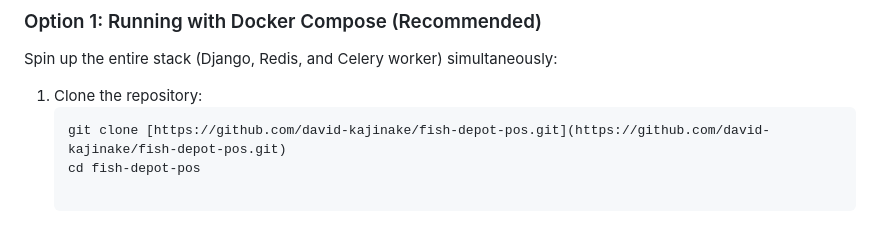
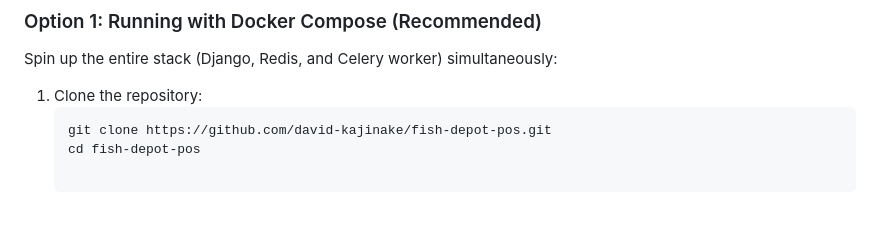
Before and after one commit to david-kajinake/fish-depot-pos, a Markdown page: README.md, the part around the change. Drawn GitHub-style.

Commit message:
Fix a typo in README file

````diff
--- a/README.md
+++ b/README.md
@@ -72,5 +72,5 @@ Spin up the entire stack (Django, Redis, and Celery worker) simultaneously:
 
 1. Clone the repository:
    ```bash
-   git clone [https://github.com/david-kajinake/fish-depot-pos.git](https://github.com/david-kajinake/fish-depot-pos.git)
+   git clone https://github.com/david-kajinake/fish-depot-pos.git
    cd fish-depot-pos
````
